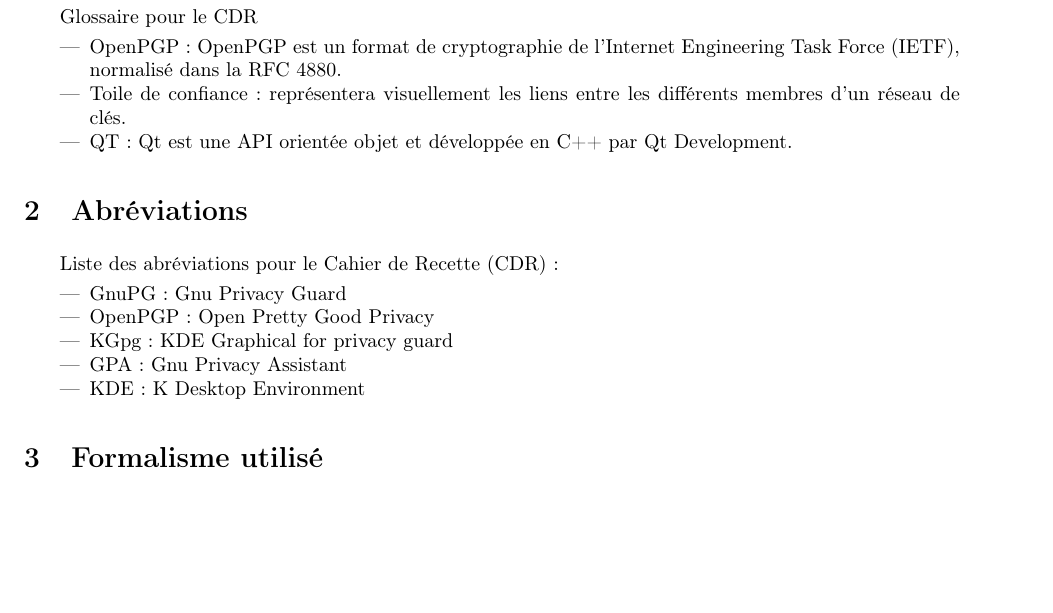
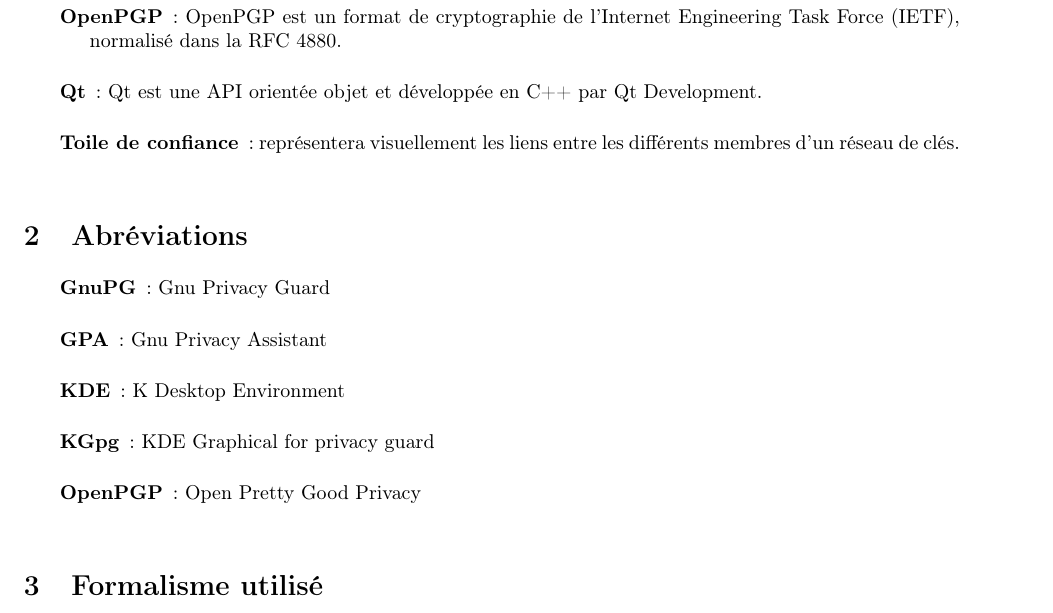
Before and after one commit to Diakakodo/GuiPG, a LaTeX CV (documents/Glossaire/Glossaire.tex): part of page 3 of 3, cut at the place of the change, the shorter picture padded with empty space. Compiled offline with pdfLaTeX.

Commit message:
Mise en forme du glossaire

```diff
--- a/documents/Glossaire/Glossaire.tex
+++ b/documents/Glossaire/Glossaire.tex
@@ -53,28 +53,23 @@
 
 \section{Glossaire}
 
-Glossaire pour le CDR
-
-\begin{itemize}
- \item OpenPGP : OpenPGP est un format de cryptographie de l'Internet Engineering Task Force (IETF), normalisé dans la RFC 4880.
- \item Toile de confiance : représentera visuellement les liens entre les différents membres d'un réseau de clés.
- \item QT : Qt est une API orientée objet et développée en C++ par Qt Development.
-\end{itemize}
+\begin{description}
+ \item[OpenPGP] : OpenPGP est un format de cryptographie de l'Internet Engineering Task Force (IETF), normalisé dans la RFC 4880.\\
+ \item[Qt] : Qt est une API orientée objet et développée en C++ par Qt Development.\\
+ \item[Toile de confiance] : représentera visuellement les liens entre les différents membres d'un réseau de clés.\\
+\end{description}
 
 
 
 \section{Abréviations}
 
-
-Liste des abréviations pour le Cahier de Recette (CDR) :
-
-\begin{itemize}
- \item GnuPG : Gnu Privacy Guard
- \item OpenPGP : Open Pretty Good Privacy
- \item KGpg : KDE Graphical for privacy guard
- \item GPA : Gnu Privacy Assistant
- \item KDE : K Desktop Environment
-\end{itemize}
+\begin{description}
+ \item[GnuPG] : Gnu Privacy Guard\\
+ \item[GPA] : Gnu Privacy Assistant\\
+ \item[KDE] : K Desktop Environment\\
+ \item[KGpg] : KDE Graphical for privacy guard\\
+ \item[OpenPGP] : Open Pretty Good Privacy\\
+\end{description}
 
 
 
```
